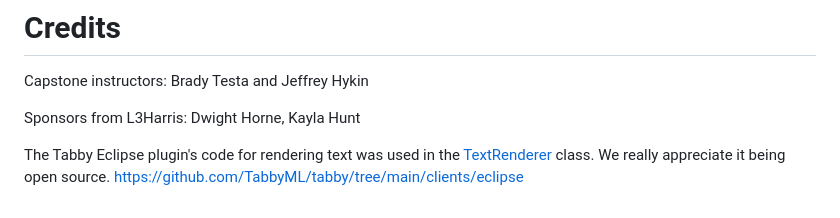
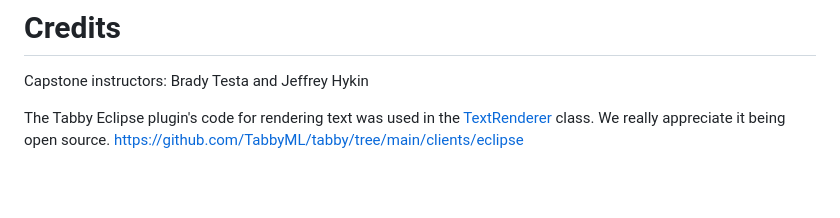
Before and after one commit to Capstone-CSCE-TAMU-2024-Fall/co-pilot-for-proprietary-apps, a Markdown page: README.md, the part around one of its changes. GitHub-like rendering; blank space fills up the shorter version.

```diff
--- a/README.md
+++ b/README.md
@@ -122,7 +122,5 @@ For more detailed information about how to contribute, take a look at [CONTRIBUT
 # Credits
 Capstone instructors: Brady Testa and Jeffrey Hykin
 
-Sponsors from L3Harris: Dwight Horne, Kayla Hunt
-
 The Tabby Eclipse plugin's code for rendering text was used in the [TextRenderer](/com.codingassistant.codingassistantplugin/src/com/codingassistant/codingassistant/TextRenderer.java) class. We really appreciate it being open source.
 https://github.com/TabbyML/tabby/tree/main/clients/eclipse
```
Also changed, not shown: other parts of README.md (+1 -1 lines).
